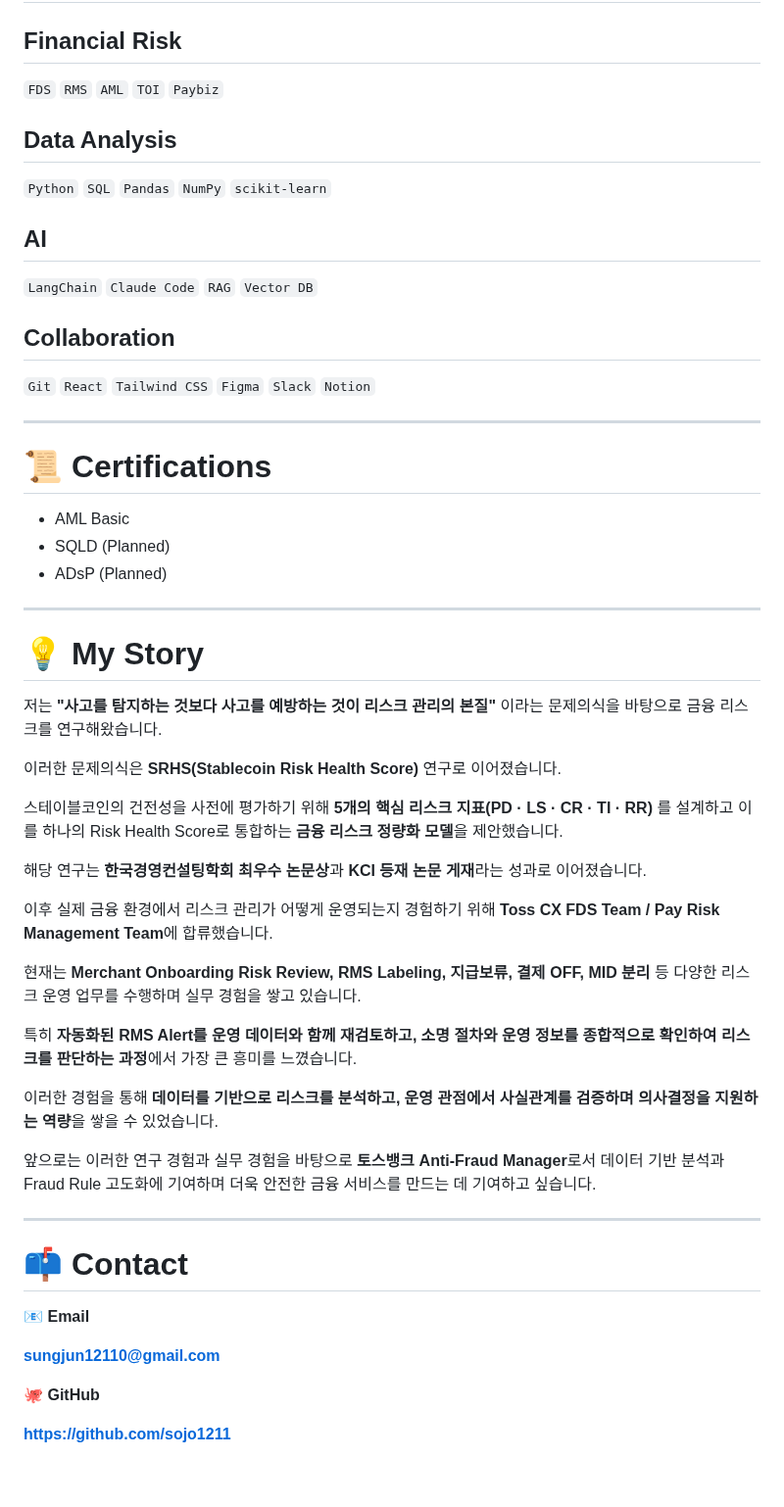
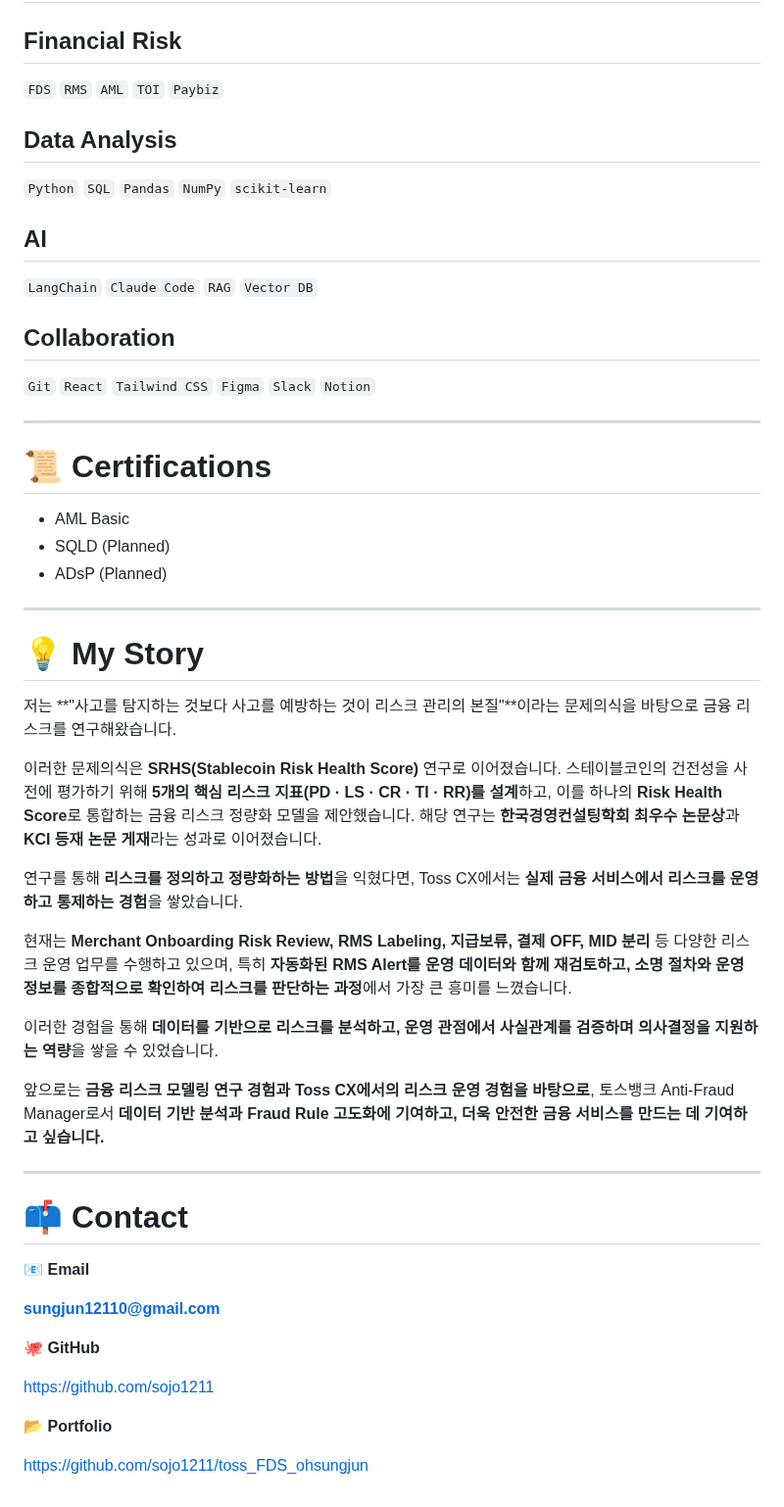
Before and after one commit to sojo1211/toss_FDS_ohsungjun, a Markdown page: README.md, the part around one of its changes. Shown at 98% size. GitHub-like rendering.

```diff
--- a/README.md
+++ b/README.md
@@ -218,35 +213,19 @@ SRHS(Stablecoin Risk Health Score)는 스테이블코인의 건전성을 다음
 
 ## Financial Risk
 
-`FDS`
-`RMS`
-`AML`
-`TOI`
-`Paybiz`
+`FDS` `RMS` `AML` `TOI` `Paybiz`
 
 ## Data Analysis
 
-`Python`
-`SQL`
-`Pandas`
-`NumPy`
-`scikit-learn`
+`Python` `SQL` `Pandas` `NumPy` `scikit-learn`
 
 ## AI
 
-`LangChain`
-`Claude Code`
-`RAG`
-`Vector DB`
+`LangChain` `Claude Code` `RAG` `Vector DB`
 
 ## Collaboration
 
-`Git`
-`React`
-`Tailwind CSS`
-`Figma`
-`Slack`
-`Notion`
+`Git` `React` `Tailwind CSS` `Figma` `Slack` `Notion`
 
 ---
 
@@ -260,23 +239,17 @@ SRHS(Stablecoin Risk Health Score)는 스테이블코인의 건전성을 다음
 
 # 💡 My Story
 
-저는 **"사고를 탐지하는 것보다 사고를 예방하는 것이 리스크 관리의 본질"** 이라는 문제의식을 바탕으로 금융 리스크를 연구해왔습니다.
+저는 **"사고를 탐지하는 것보다 사고를 예방하는 것이 리스크 관리의 본질"**이라는 문제의식을 바탕으로 금융 리스크를 연구해왔습니다.
 
-이러한 문제의식은 **SRHS(Stablecoin Risk Health Score)** 연구로 이어졌습니다.
+이러한 문제의식은 **SRHS(Stablecoin Risk Health Score)** 연구로 이어졌습니다. 스테이블코인의 건전성을 사전에 평가하기 위해 **5개의 핵심 리스크 지표(PD · LS · CR · TI · RR)를 설계**하고, 이를 하나의 **Risk Health Score**로 통합하는 금융 리스크 정량화 모델을 제안했습니다. 해당 연구는 **한국경영컨설팅학회 최우수 논문상**과 **KCI 등재 논문 게재**라는 성과로 이어졌습니다.
 
-스테이블코인의 건전성을 사전에 평가하기 위해 **5개의 핵심 리스크 지표(PD · LS · CR · TI · RR)** 를 설계하고 이를 하나의 Risk Health Score로 통합하는 **금융 리스크 정량화 모델**을 제안했습니다.
+연구를 통해 **리스크를 정의하고 정량화하는 방법**을 익혔다면, Toss CX에서는 **실제 금융 서비스에서 리스크를 운영하고 통제하는 경험**을 쌓았습니다.
 
-해당 연구는 **한국경영컨설팅학회 최우수 논문상**과 **KCI 등재 논문 게재**라는 성과로 이어졌습니다.
-
-이후 실제 금융 환경에서 리스크 관리가 어떻게 운영되는지 경험하기 위해 **Toss CX FDS Team / Pay Risk Management Team**에 합류했습니다.
-
-현재는 **Merchant Onboarding Risk Review, RMS Labeling, 지급보류, 결제 OFF, MID 분리** 등 다양한 리스크 운영 업무를 수행하며 실무 경험을 쌓고 있습니다.
-
-특히 **자동화된 RMS Alert를 운영 데이터와 함께 재검토하고, 소명 절차와 운영 정보를 종합적으로 확인하여 리스크를 판단하는 과정**에서 가장 큰 흥미를 느꼈습니다.
+현재는 **Merchant Onboarding Risk Review, RMS Labeling, 지급보류, 결제 OFF, MID 분리** 등 다양한 리스크 운영 업무를 수행하고 있으며, 특히 **자동화된 RMS Alert를 운영 데이터와 함께 재검토하고, 소명 절차와 운영 정보를 종합적으로 확인하여 리스크를 판단하는 과정**에서 가장 큰 흥미를 느꼈습니다.
 
 이러한 경험을 통해 **데이터를 기반으로 리스크를 분석하고, 운영 관점에서 사실관계를 검증하며 의사결정을 지원하는 역량**을 쌓을 수 있었습니다.
 
-앞으로는 이러한 연구 경험과 실무 경험을 바탕으로 **토스뱅크 Anti-Fraud Manager**로서 데이터 기반 분석과 Fraud Rule 고도화에 기여하며 더욱 안전한 금융 서비스를 만드는 데 기여하고 싶습니다.
+앞으로는 **금융 리스크 모델링 연구 경험과 Toss CX에서의 리스크 운영 경험을 바탕으로**, 토스뱅크 Anti-Fraud Manager로서 **데이터 기반 분석과 Fraud Rule 고도화에 기여하고, 더욱 안전한 금융 서비스를 만드는 데 기여하고 싶습니다.**
 
 ---
 
@@ -288,4 +261,8 @@ SRHS(Stablecoin Risk Health Score)는 스테이블코인의 건전성을 다음
 
 🐙 **GitHub**
 
-**https://github.com/sojo1211**
+https://github.com/sojo1211
+
+📂 **Portfolio**
+
+https://github.com/sojo1211/toss_FDS_ohsungjun
```
Also changed, not shown: other parts of README.md (+27 -32 lines).
